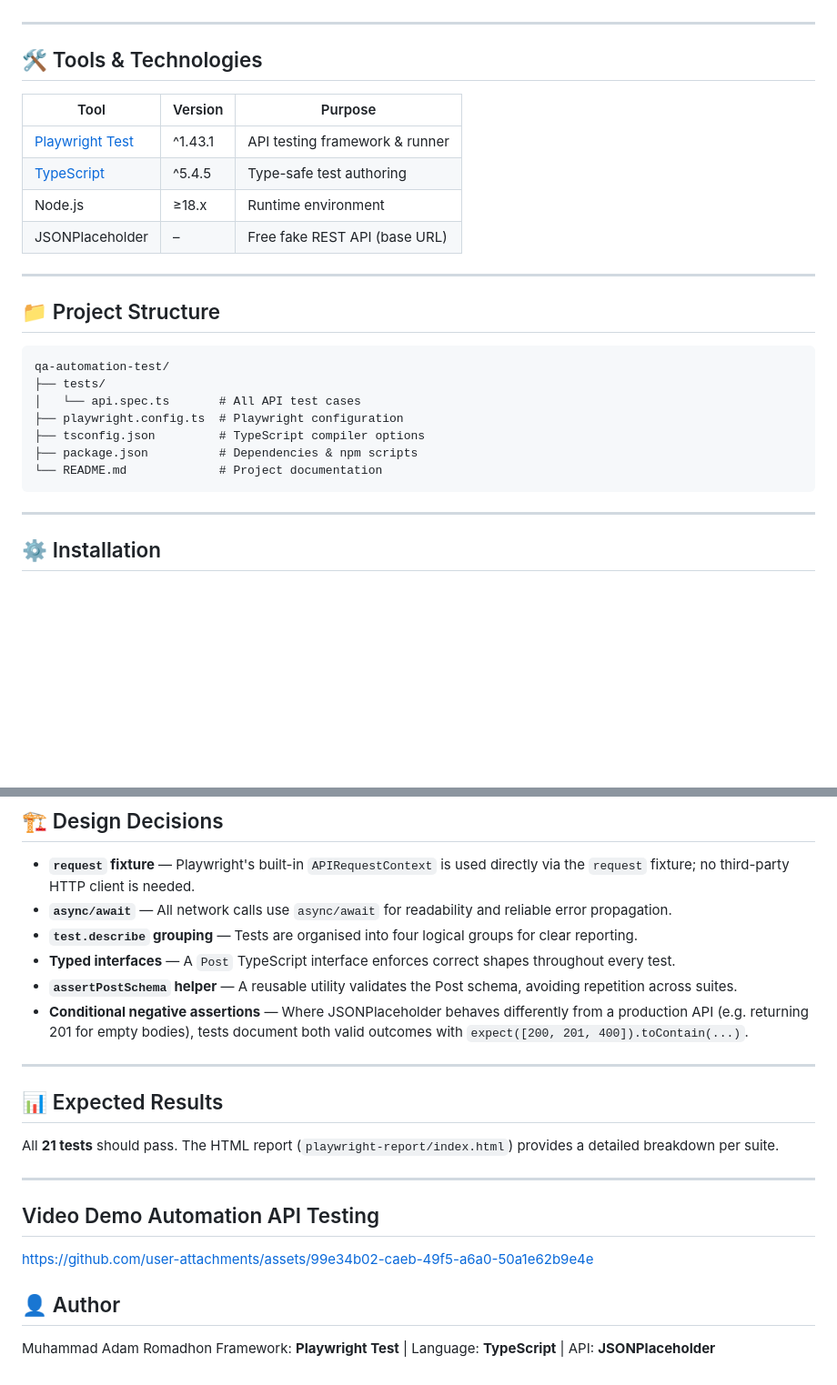
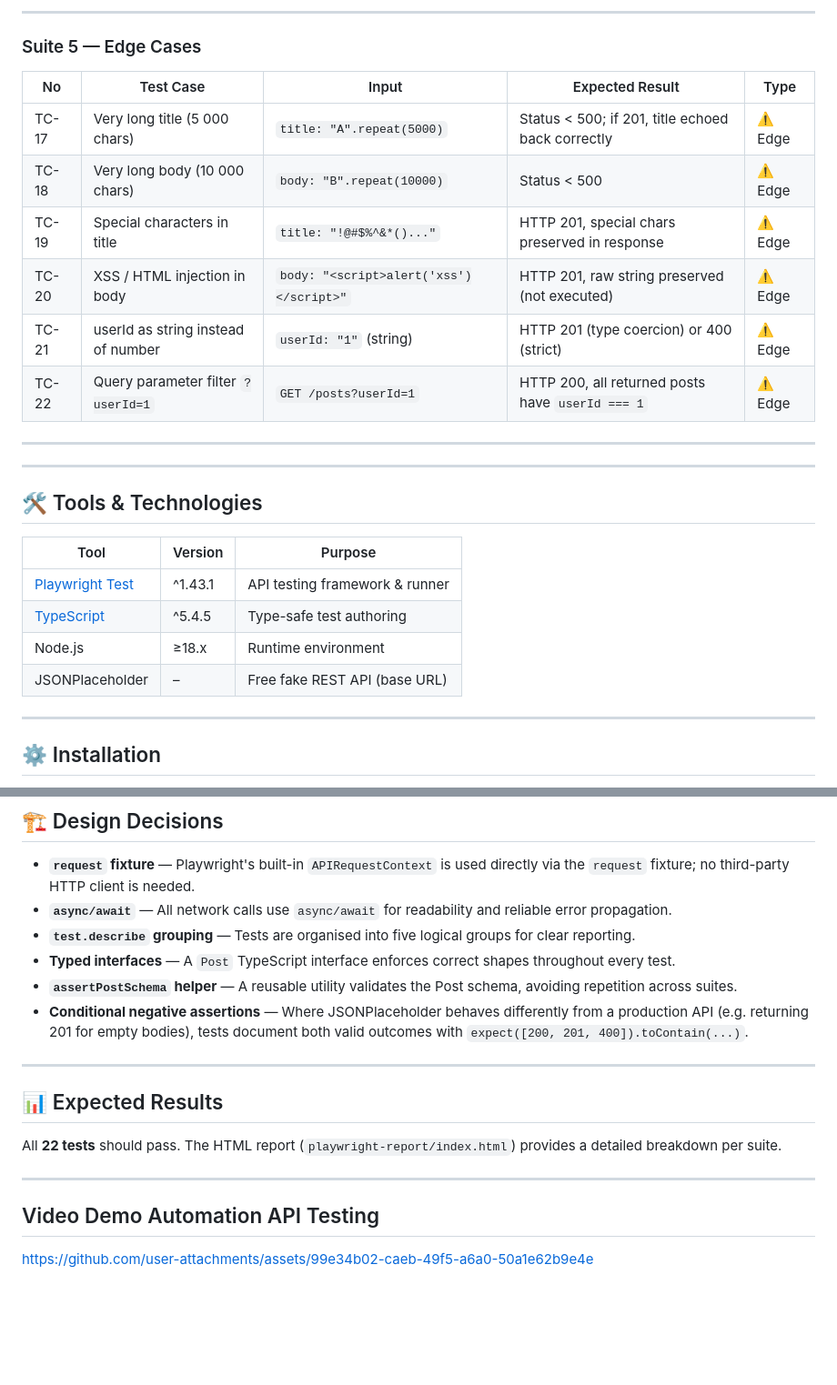
Before and after one commit to admvx02/qa-automation-test, a Markdown page: README.md, 2 parts joined by grey strips. Shown at 91% size. GitHub-like rendering; blank space fills up the shorter version.

Commit message:
Revise README with updated test scenarios and structure
Updated test scenarios, added edge cases, and revised project structure.

````diff
--- a/README.md
+++ b/README.md
@@ -4,3 +51,17 @@ A professional API test automation suite built with **Playwright Test** and **Ty
+---
+
+### Suite 5 — Edge Cases
+
+| No | Test Case | Input | Expected Result | Type |
+|----|-----------|-------|-----------------|------|
+| TC-17 | Very long title (5 000 chars) | `title: "A".repeat(5000)` | Status < 500; if 201, title echoed back correctly | ⚠️ Edge |
+| TC-18 | Very long body (10 000 chars) | `body: "B".repeat(10000)` | Status < 500 | ⚠️ Edge |
+| TC-19 | Special characters in title | `title: "!@#$%^&*()..."` | HTTP 201, special chars preserved in response | ⚠️ Edge |
+| TC-20 | XSS / HTML injection in body | `body: "<script>alert('xss')</script>"` | HTTP 201, raw string preserved (not executed) | ⚠️ Edge |
+| TC-21 | userId as string instead of number | `userId: "1"` (string) | HTTP 201 (type coercion) or 400 (strict) | ⚠️ Edge |
+| TC-22 | Query parameter filter `?userId=1` | `GET /posts?userId=1` | HTTP 200, all returned posts have `userId === 1` | ⚠️ Edge |
+
+---
 
 ---
 
@@ -12,20 +73,6 @@ A professional API test automation suite built with **Playwright Test** and **Ty
 | [TypeScript](https://www.typescriptlang.org/) | ^5.4.5 | Type-safe test authoring |
 | Node.js | ≥18.x | Runtime environment |
 | JSONPlaceholder | – | Free fake REST API (base URL) |
-
----
-
-## 📁 Project Structure
-
-```
-qa-automation-test/
-├── tests/
-│   └── api.spec.ts       # All API test cases
-├── playwright.config.ts  # Playwright configuration
-├── tsconfig.json         # TypeScript compiler options
-├── package.json          # Dependencies & npm scripts
-└── README.md             # Project documentation
-```
 
 ---
 
@@ -101,7 +148,7 @@ Stress-test for boundary conditions and unexpected input types.
 
 - **`request` fixture** — Playwright's built-in `APIRequestContext` is used directly via the `request` fixture; no third-party HTTP client is needed.
 - **`async/await`** — All network calls use `async/await` for readability and reliable error propagation.
-- **`test.describe` grouping** — Tests are organised into four logical groups for clear reporting.
+- **`test.describe` grouping** — Tests are organised into five logical groups for clear reporting.
 - **Typed interfaces** — A `Post` TypeScript interface enforces correct shapes throughout every test.
 - **`assertPostSchema` helper** — A reusable utility validates the Post schema, avoiding repetition across suites.
 - **Conditional negative assertions** — Where JSONPlaceholder behaves differently from a production API (e.g. returning 201 for empty bodies), tests document both valid outcomes with `expect([200, 201, 400]).toContain(...)`.
@@ -110,13 +157,8 @@ Stress-test for boundary conditions and unexpected input types.
 
 ## 📊 Expected Results
 
-All **21 tests** should pass. The HTML report (`playwright-report/index.html`) provides a detailed breakdown per suite.
+All **22 tests** should pass. The HTML report (`playwright-report/index.html`) provides a detailed breakdown per suite.
 
 ---
 ## Video Demo Automation API Testing
 https://github.com/user-attachments/assets/99e34b02-caeb-49f5-a6a0-50a1e62b9e4e
-
-## 👤 Author
-
-Muhammad Adam Romadhon
-Framework: **Playwright Test** | Language: **TypeScript** | API: **JSONPlaceholder**
````
Also changed, not shown: other parts of README.md (+47 -0 lines).
